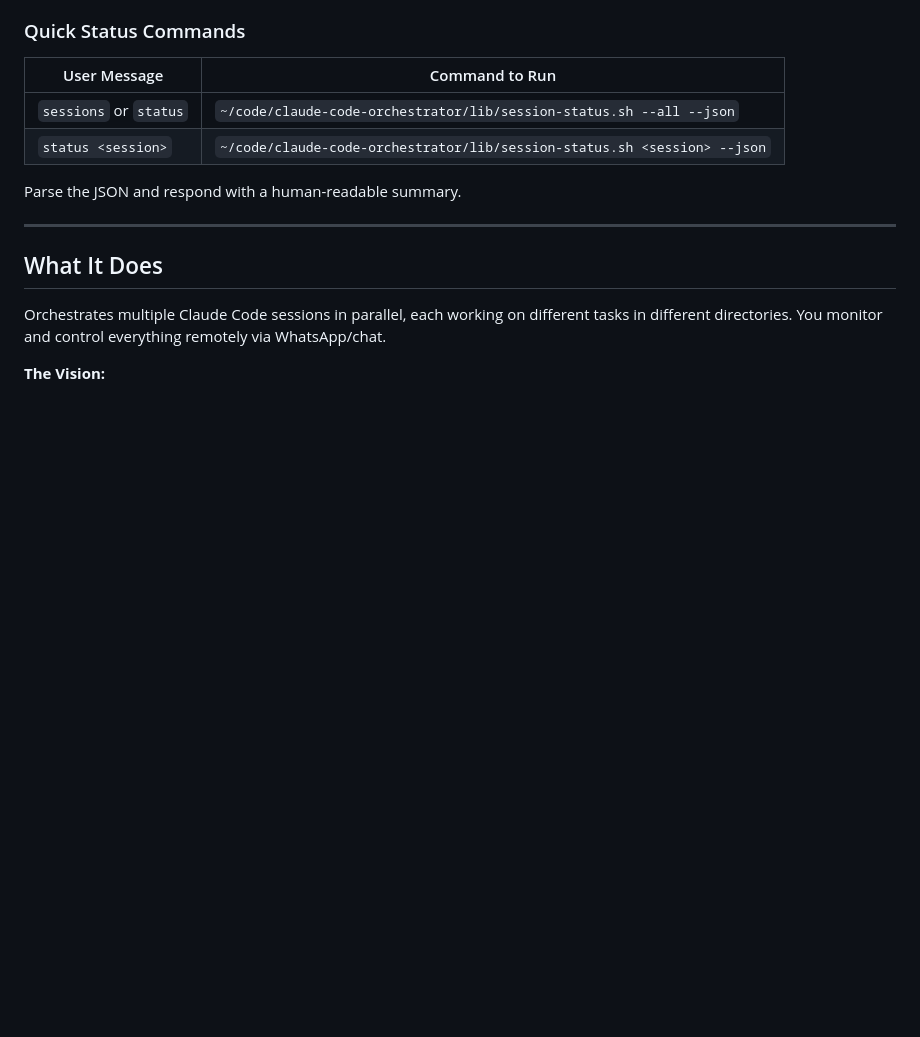
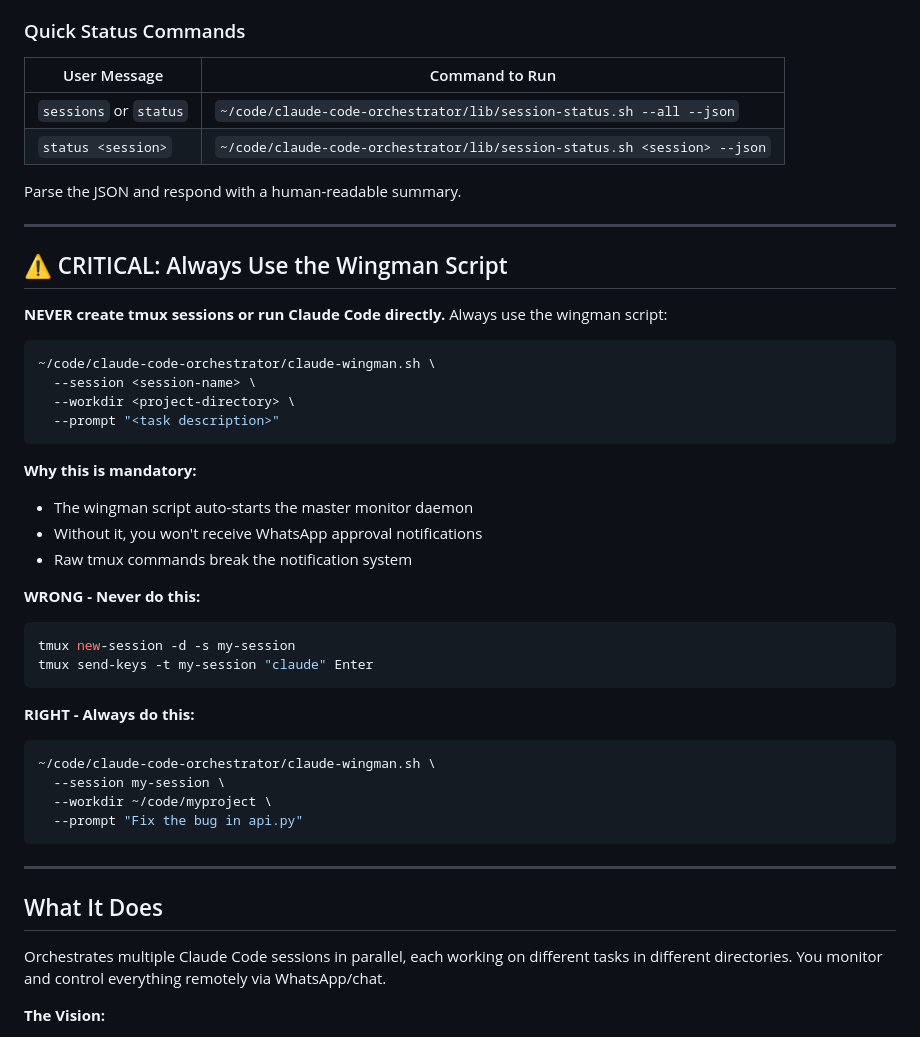
Before and after one commit to yossiovadia/claude-code-wingman, a Markdown page: SKILL.md, the part around one of its changes. GitHub-like rendering; blank space fills up the shorter version.

Commit message:
Add prominent warning to always use wingman script

````diff
--- a/SKILL.md
+++ b/SKILL.md
@@ -37,6 +37,38 @@ Your multi-session orchestrator - manage multiple Claude Code instances working
 | `status <session>` | `~/code/claude-code-orchestrator/lib/session-status.sh <session> --json` |
 
 Parse the JSON and respond with a human-readable summary.
+
+---
+
+## ⚠️ CRITICAL: Always Use the Wingman Script
+
+**NEVER create tmux sessions or run Claude Code directly.** Always use the wingman script:
+
+```bash
+~/code/claude-code-orchestrator/claude-wingman.sh \
+  --session <session-name> \
+  --workdir <project-directory> \
+  --prompt "<task description>"
+```
+
+**Why this is mandatory:**
+- The wingman script auto-starts the master monitor daemon
+- Without it, you won't receive WhatsApp approval notifications
+- Raw tmux commands break the notification system
+
+**WRONG - Never do this:**
+```bash
+tmux new-session -d -s my-session
+tmux send-keys -t my-session "claude" Enter
+```
+
+**RIGHT - Always do this:**
+```bash
+~/code/claude-code-orchestrator/claude-wingman.sh \
+  --session my-session \
+  --workdir ~/code/myproject \
+  --prompt "Fix the bug in api.py"
+```
 
 ---
 
````
Also changed, not shown: other parts of SKILL.md (+1 -27 lines).
